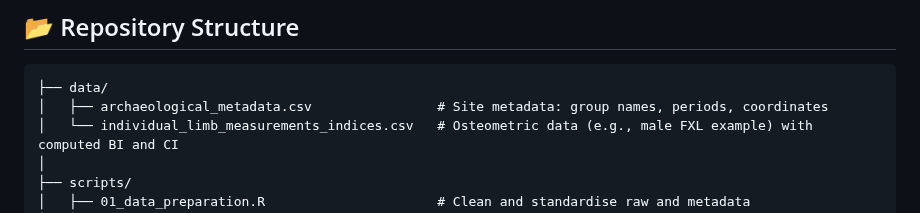
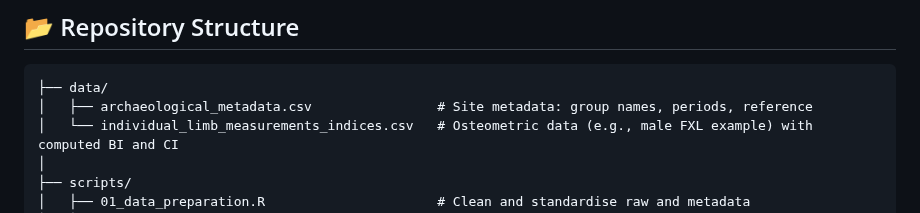
Before and after one commit to CarolDoudouCao/Archaeo_Bodyform_China, a Markdown page: README.md, the part around the change. GitHub-like rendering.

````diff
--- a/README.md
+++ b/README.md
@@ -7,7 +7,7 @@ This repository supports Chapter 7 of Doudou Cao's PhD thesis _Adaptation at Hig
 
 ```text
 ├── data/
-│   ├── archaeological_metadata.csv                # Site metadata: group names, periods, coordinates
+│   ├── archaeological_metadata.csv                # Site metadata: group names, periods, reference
 │   └── individual_limb_measurements_indices.csv   # Osteometric data (e.g., male FXL example) with computed BI and CI
 │
 ├── scripts/
````
